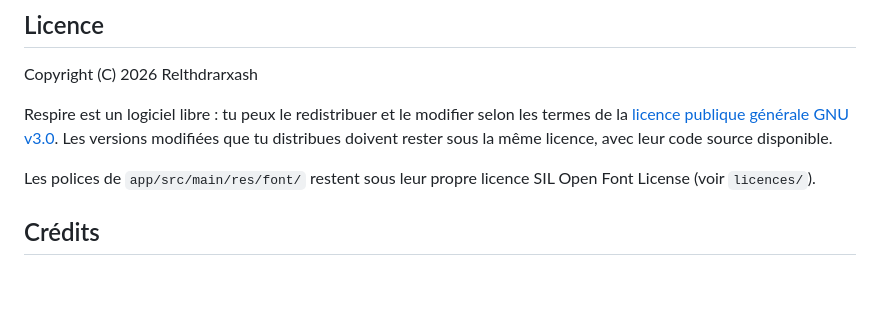
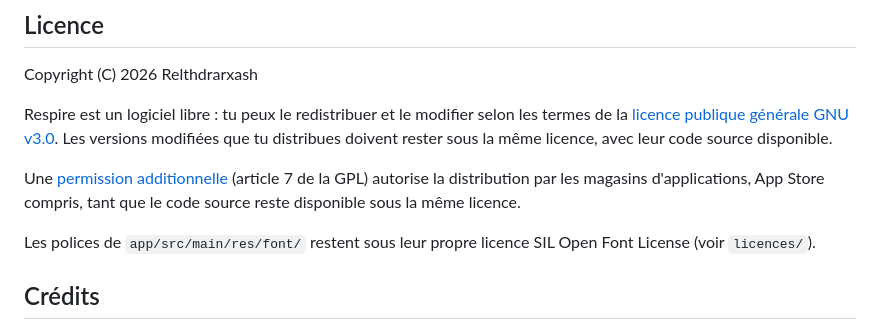
Before and after one commit to Relthdrarxash/respire, a Markdown page: README.fr.md, the part around the change. Drawn GitHub-style; blank space fills up the shorter version.

```diff
--- a/README.fr.md
+++ b/README.fr.md
@@ -96,6 +96,8 @@ Copyright (C) 2026 Relthdrarxash
 
 Respire est un logiciel libre : tu peux le redistribuer et le modifier selon les termes de la [licence publique générale GNU v3.0](LICENSE). Les versions modifiées que tu distribues doivent rester sous la même licence, avec leur code source disponible.
 
+Une [permission additionnelle](LICENSE-EXCEPTION.md) (article 7 de la GPL) autorise la distribution par les magasins d'applications, App Store compris, tant que le code source reste disponible sous la même licence.
+
 Les polices de `app/src/main/res/font/` restent sous leur propre licence SIL Open Font License (voir `licences/`).
 
 ## Crédits
```
Also changed, not shown: LICENSE-EXCEPTION.md (added, +59 -0 lines), README.md (+2 -0 lines).
